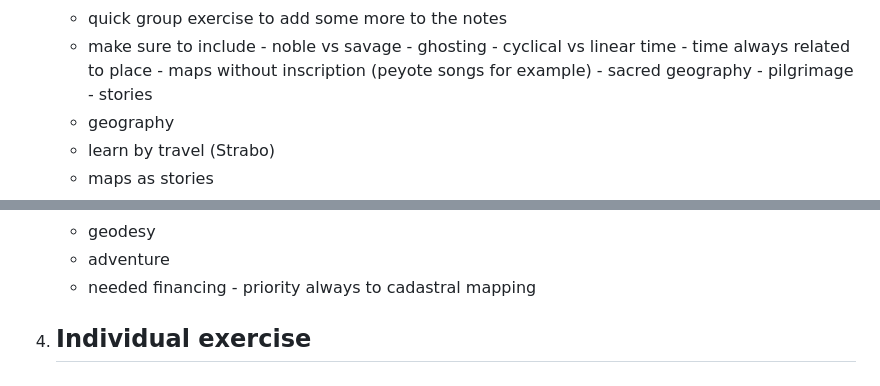
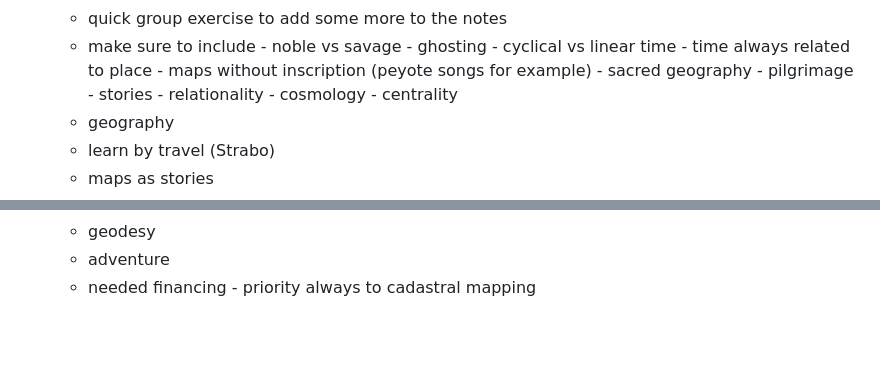
Before and after one commit to tibbben/indigenous-cartography, a Markdown page: lessons/lesson03.md, 2 parts joined by grey strips. GitHub-like rendering; blank space fills up the shorter version.

```diff
--- a/lessons/lesson03.md
+++ b/lessons/lesson03.md
@@ -82,6 +82,9 @@ Lesson 3
          -   time always related to place
          -   maps without inscription (peyote songs for example)
          -   sacred geography - pilgrimage - stories
+         -   relationality
+         -   cosmology
+         -   centrality
    -   geography
       -   learn by travel (Strabo)
       -   maps as stories
@@ -122,5 +125,3 @@ Lesson 3
       -   adventure
       -   needed financing
          -    priority always to cadastral mapping
-4. Individual exercise
-   -
```
Also changed, not shown: syllabus.md (+1 -1 lines).
